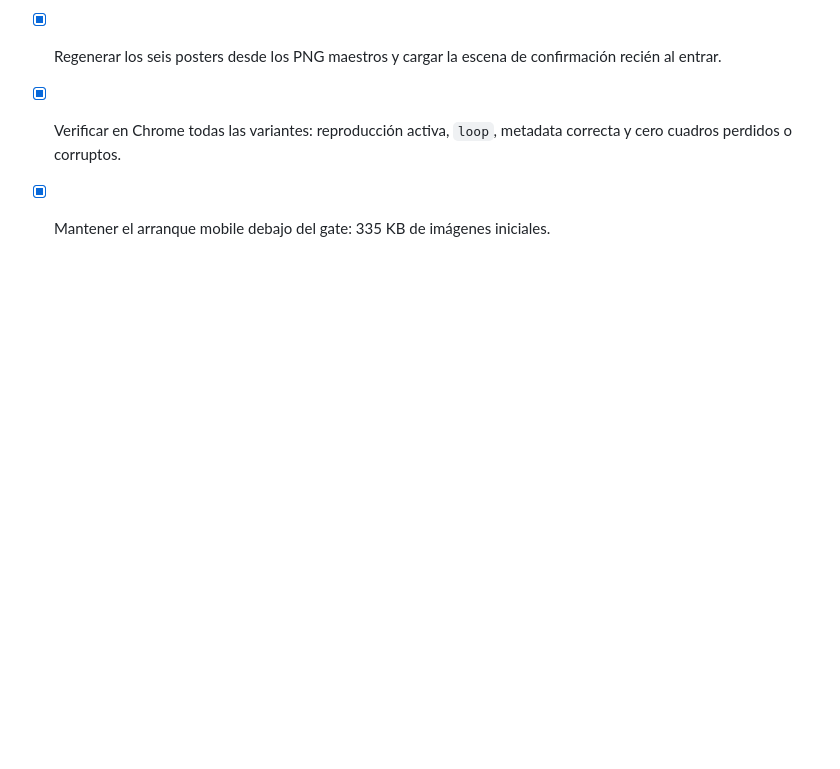
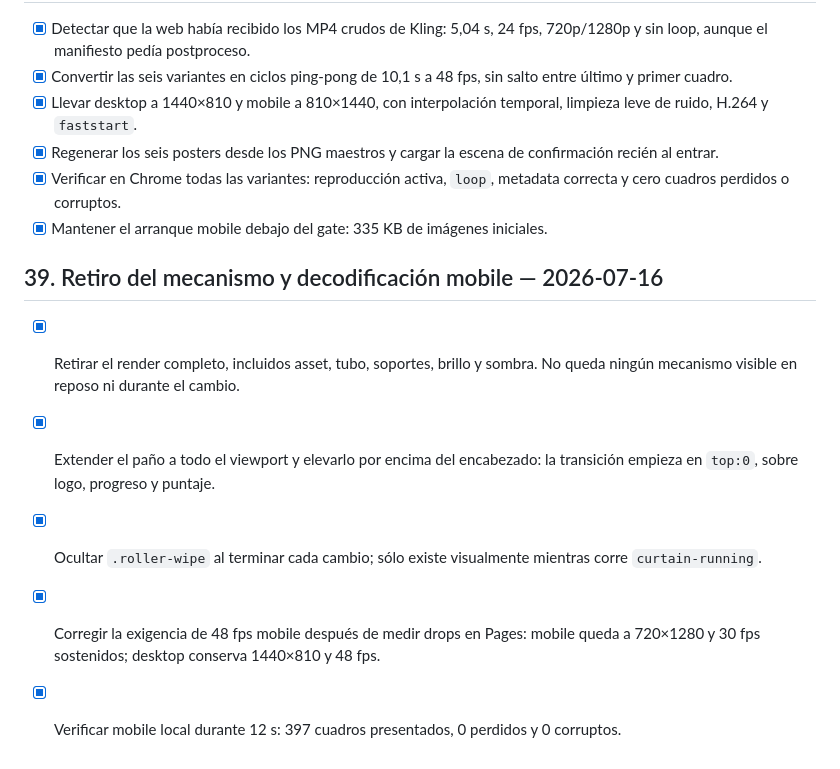
Before and after one commit to AgusLaboral/rollershow-reviews, a Markdown page: PLAN.md, the part around the change. Drawn GitHub-style; blank space fills up the shorter version.

Commit message:
Document hardware-free curtain transition

```diff
--- a/PLAN.md
+++ b/PLAN.md
@@ -330,3 +330,11 @@ Con el OK (o correcciones) de este plan, arranco la ejecución del mockup.
 - [x] Regenerar los seis posters desde los PNG maestros y cargar la escena de confirmación recién al entrar.
 - [x] Verificar en Chrome todas las variantes: reproducción activa, `loop`, metadata correcta y cero cuadros perdidos o corruptos.
 - [x] Mantener el arranque mobile debajo del gate: 335 KB de imágenes iniciales.
+
+## 39. Retiro del mecanismo y decodificación mobile — 2026-07-16
+
+- [x] Retirar el render completo, incluidos asset, tubo, soportes, brillo y sombra. No queda ningún mecanismo visible en reposo ni durante el cambio.
+- [x] Extender el paño a todo el viewport y elevarlo por encima del encabezado: la transición empieza en `top:0`, sobre logo, progreso y puntaje.
+- [x] Ocultar `.roller-wipe` al terminar cada cambio; sólo existe visualmente mientras corre `curtain-running`.
+- [x] Corregir la exigencia de 48 fps mobile después de medir drops en Pages: mobile queda a 720×1280 y 30 fps sostenidos; desktop conserva 1440×810 y 48 fps.
+- [x] Verificar mobile local durante 12 s: 397 cuadros presentados, 0 perdidos y 0 corruptos.
```
Also changed, not shown: CLAUDE.md (+3 -3 lines).
